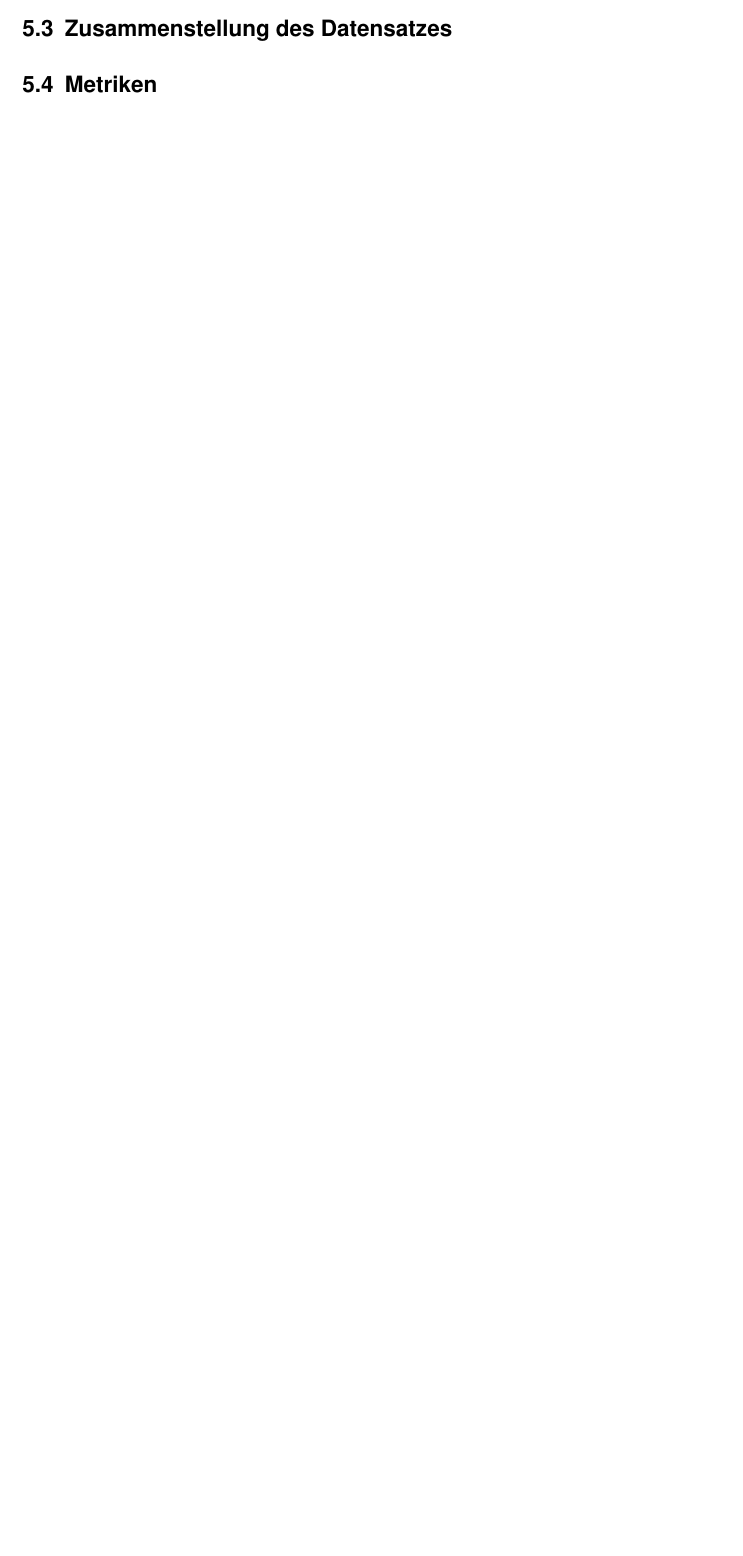
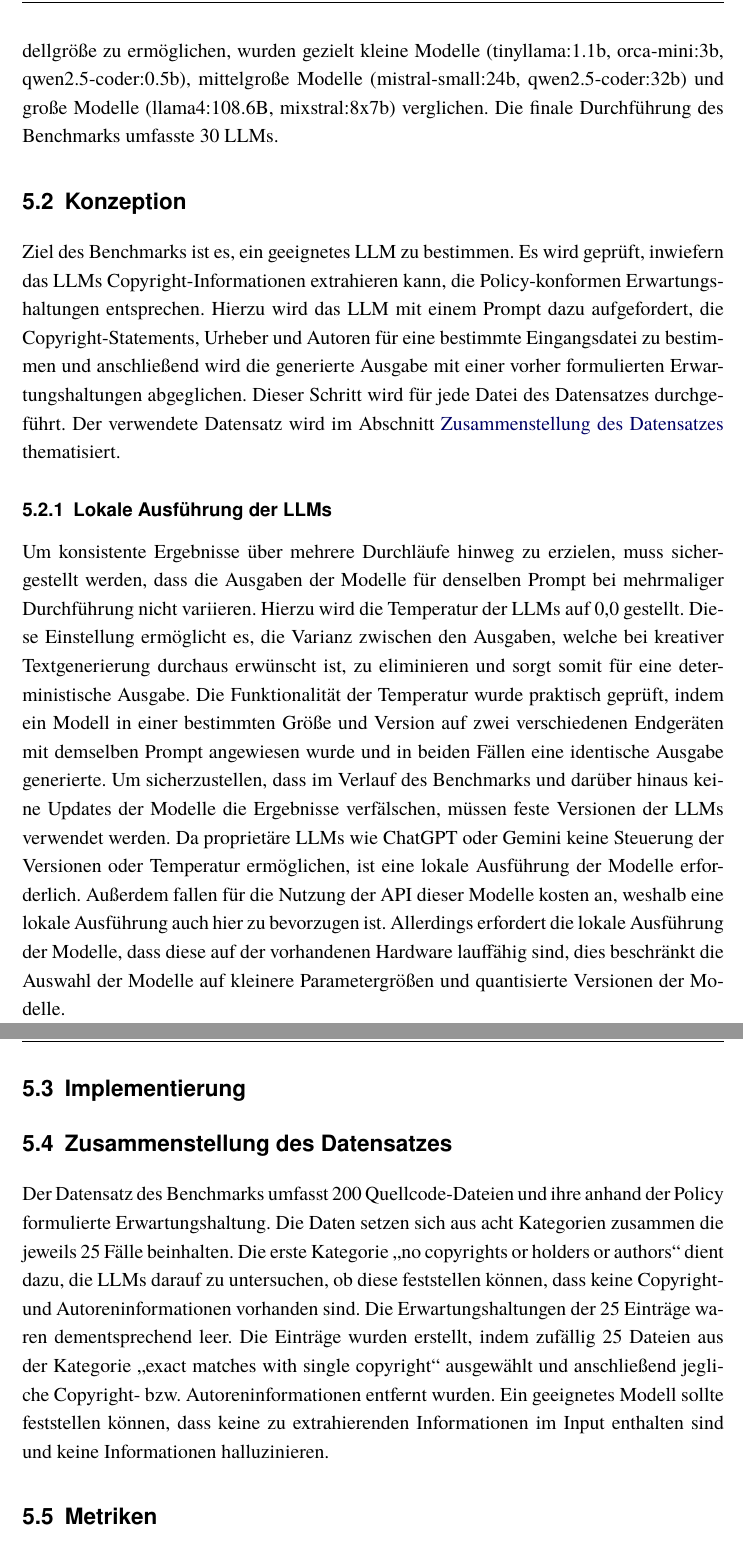
Before and after one commit to rmtrms/thm-bachelorthesis, a LaTeX thesis (latex/tex/thesis.tex, which reads latex/tex/kapitel/kapitel_benchmark.tex): part of page 24 of 36 before the commit and two parts of pages 25 and 26 of 38 after it, the two joined at a grey line, cut at the place of the change, the shorter picture padded with empty space. Compiled offline with pdfLaTeX.

Commit message:
feat: added content to chapter "benchmark"

```diff
--- a/latex/tex/kapitel/kapitel_benchmark.tex
+++ b/latex/tex/kapitel/kapitel_benchmark.tex
@@ -5,6 +17,35 @@
+Um einen Vergleich in Hinsicht auf Präzision und Performance anhand der Modellgröße zu ermöglichen, wurden gezielt kleine Modelle (tinyllama:1.1b, orca-mini:3b, qwen2.5-coder:0.5b), mittelgroße Modelle (mistral-small:24b, qwen2.5-coder:32b) und große Modelle (llama4:108.6B, mixstral:8x7b) verglichen.
+Die finale Durchführung des Benchmarks umfasste 30 \glspl{llm}.
+
 \section{Konzeption}\label{sec:konzeption-benchmark}
 
+Ziel des Benchmarks ist es, ein geeignetes \gls{llm} zu bestimmen.
+Es wird geprüft, inwiefern das \glspl{llm} Copyright-Informationen extrahieren kann, die Policy-konformen Erwartungshaltungen entsprechen.
+Hierzu wird das \gls{llm} mit einem Prompt dazu aufgefordert, die Copyright-Statements, Urheber und Autoren für eine bestimmte Eingangsdatei zu bestimmen und anschließend wird die generierte Ausgabe mit einer vorher formulierten Erwartungshaltungen abgeglichen.
+Dieser Schritt wird für jede Datei des Datensatzes durchgeführt.
+Der verwendete Datensatz wird im Abschnitt \nameref{sec:datensatz-benchmark} thematisiert.
+
+\subsection{Lokale Ausführung der LLMs}\label{subsec:lokale-ausfuehrung}
+
+Um konsistente Ergebnisse über mehrere Durchläufe hinweg zu erzielen, muss sichergestellt werden, dass die Ausgaben der Modelle für denselben Prompt bei mehrmaliger Durchführung nicht variieren.
+Hierzu wird die Temperatur der \glspl{llm} auf 0,0 gestellt.
+Diese Einstellung ermöglicht es, die Varianz zwischen den Ausgaben, welche bei kreativer Textgenerierung durchaus erwünscht ist, zu eliminieren und sorgt somit für eine deterministische Ausgabe.
+Die Funktionalität der Temperatur wurde praktisch geprüft, indem ein Modell in einer bestimmten Größe und Version auf zwei verschiedenen Endgeräten mit demselben Prompt angewiesen wurde und in beiden Fällen eine identische Ausgabe generierte.
+Um sicherzustellen, dass im Verlauf des Benchmarks und darüber hinaus keine Updates der Modelle die Ergebnisse verfälschen, müssen feste Versionen der \glspl{llm} verwendet werden.
+Da proprietäre \glspl{llm} wie ChatGPT oder Gemini keine Steuerung der Versionen oder Temperatur ermöglichen, ist eine lokale Ausführung der Modelle erforderlich.
+Außerdem fallen für die Nutzung der API dieser Modelle kosten an, weshalb eine lokale Ausführung auch hier zu bevorzugen ist.
+Allerdings erfordert die lokale Ausführung der Modelle, dass diese auf der vorhandenen Hardware lauffähig sind, dies beschränkt die Auswahl der Modelle auf kleinere Parametergrößen und quantisierte Versionen der Modelle.
+
+\section{Implementierung}\label{sec:benchmark-implementierung}
+
 \section{Zusammenstellung des Datensatzes}\label{sec:datensatz-benchmark}
+
+Der Datensatz des Benchmarks umfasst 200 Quellcode-Dateien und ihre anhand der Policy formulierte Erwartungshaltung.
+Die Daten setzen sich aus acht Kategorien zusammen die jeweils 25 Fälle beinhalten.
+Die erste Kategorie \enquote{no copyrights or holders or authors} dient dazu, die \glspl{llm} darauf zu untersuchen, ob diese feststellen können, dass keine Copyright- und Autoreninformationen vorhanden sind.
+Die Erwartungshaltungen der 25 Einträge waren dementsprechend leer.
+Die Einträge wurden erstellt, indem zufällig 25 Dateien aus der Kategorie \enquote{exact matches with single copyright} ausgewählt und anschließend jegliche Copyright- bzw.\ Autoreninformationen entfernt wurden.
+Ein geeignetes Modell sollte feststellen können, dass keine zu extrahierenden Informationen im Input enthalten sind und keine Informationen halluzinieren.
 
 \section{Metriken}\label{sec:metriken-benchmark}
 
```
Also changed, not shown: latex/tex/kapitel/kapitel_benchmark.tex (12 more changed lines).
